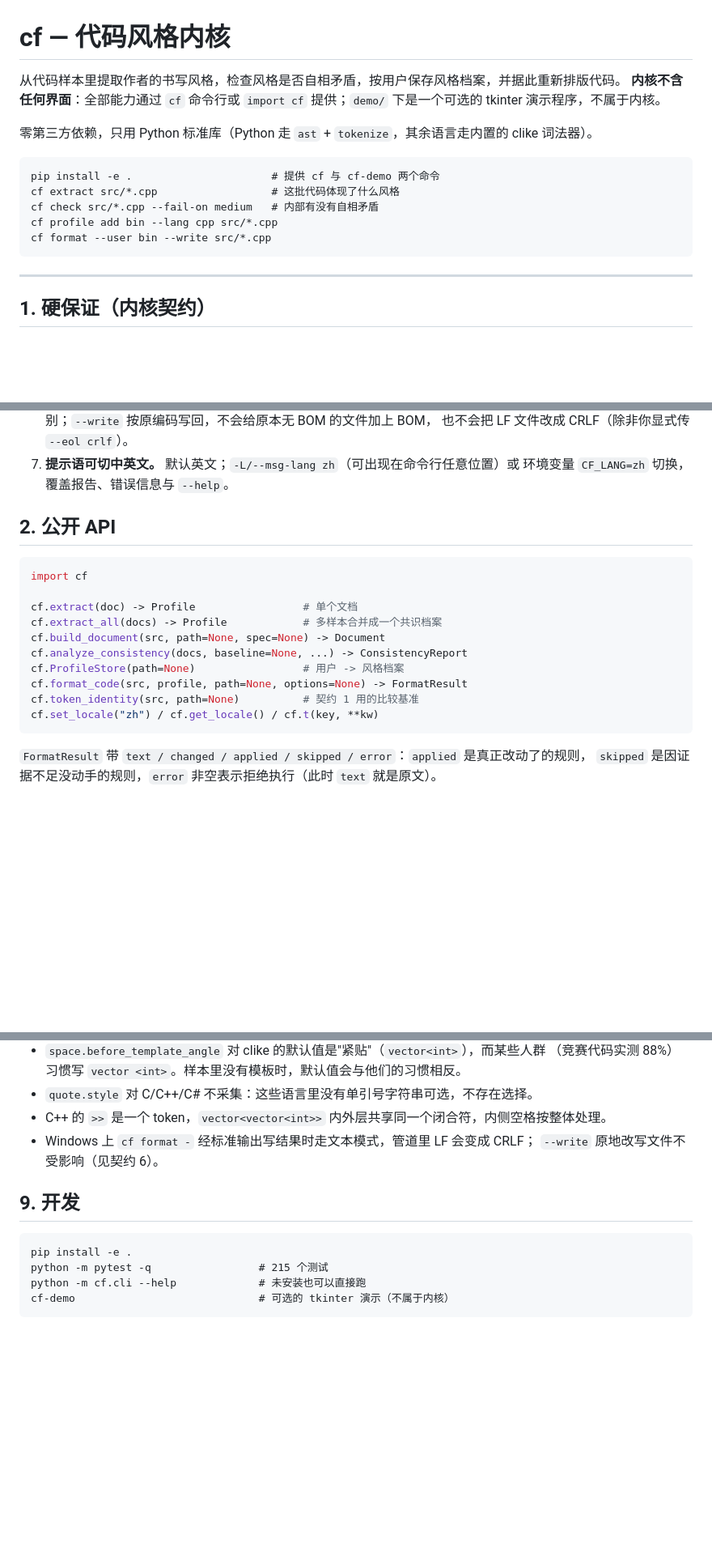
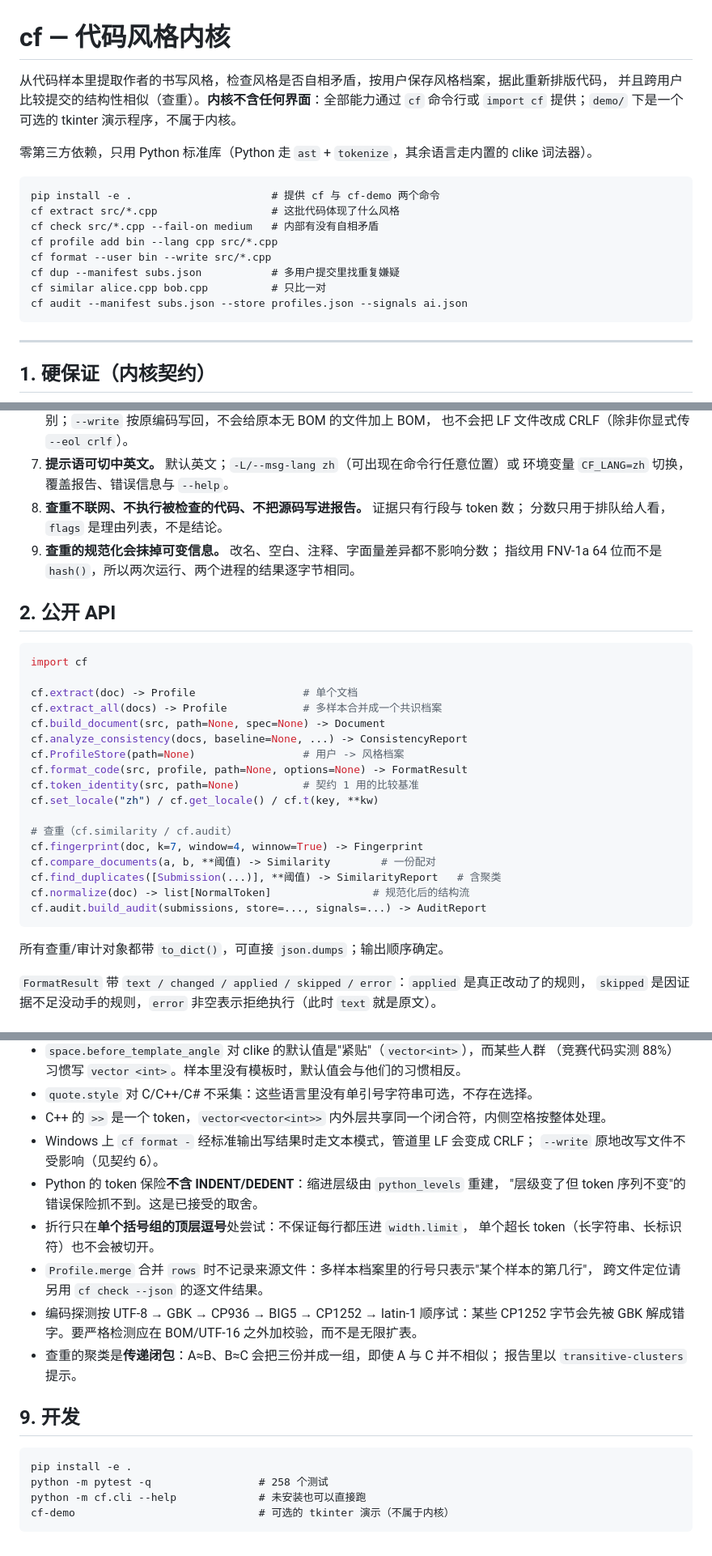
Before and after one commit to bsl-team/AIer-Checker, a Markdown page: README.md, 3 parts joined by grey strips. Shown at 81% size. GitHub-like rendering; blank space fills up the shorter version.

Commit message:
docs: README 补上查重/审计能力与下游列出的已知限制
新增第五项能力与 cf dup / cf similar / cf audit 的命令行说明、similarity
公开 API；契约加两条：查重不联网不执行代码不把源码写进报告，指纹用 FNV-1a
所以跨进程跨次运行逐字节一致（Python 内置 hash() 每进程加盐，做不到）。

同时把下游 §3 的四条限制正式写进文档：Python token 保险不含 INDENT/DEDENT、
折行只在单个括号组顶层逗号处尝试、Profile.merge 的行号不带来源文件、
编码探测顺序的取舍；另加聚类是传递闭包的提醒。测试计数 258。

````diff
--- a/README.md
+++ b/README.md
@@ -1,8 +1,8 @@
 # cf — 代码风格内核
 
-从代码样本里提取作者的书写风格，检查风格是否自相矛盾，按用户保存风格档案，并据此重新排版代码。
-**内核不含任何界面**：全部能力通过 `cf` 命令行或 `import cf` 提供；`demo/` 下是一个可选的
-tkinter 演示程序，不属于内核。
+从代码样本里提取作者的书写风格，检查风格是否自相矛盾，按用户保存风格档案，据此重新排版代码，
+并且跨用户比较提交的结构性相似（查重）。**内核不含任何界面**：全部能力通过 `cf` 命令行或
+`import cf` 提供；`demo/` 下是一个可选的 tkinter 演示程序，不属于内核。
 
 零第三方依赖，只用 Python 标准库（Python 走 `ast` + `tokenize`，其余语言走内置的 clike 词法器）。
 
@@ -12,6 +12,9 @@ cf extract src/*.cpp                  # 这批代码体现了什么风格
 cf check src/*.cpp --fail-on medium   # 内部有没有自相矛盾
 cf profile add bin --lang cpp src/*.cpp
 cf format --user bin --write src/*.cpp
+cf dup --manifest subs.json           # 多用户提交里找重复嫌疑
+cf similar alice.cpp bob.cpp          # 只比一对
+cf audit --manifest subs.json --store profiles.json --signals ai.json
 ```
 
 ---
@@ -40,6 +43,10 @@ cf format --user bin --write src/*.cpp
    也不会把 LF 文件改成 CRLF（除非你显式传 `--eol crlf`）。
 7. **提示语可切中英文。** 默认英文；`-L/--msg-lang zh`（可出现在命令行任意位置）或
    环境变量 `CF_LANG=zh` 切换，覆盖报告、错误信息与 `--help`。
+8. **查重不联网、不执行被检查的代码、不把源码写进报告。** 证据只有行段与 token 数；
+   分数只用于排队给人看，`flags` 是理由列表，不是结论。
+9. **查重的规范化会抹掉可变信息。** 改名、空白、注释、字面量差异都不影响分数；
+   指纹用 FNV-1a 64 位而不是 `hash()`，所以两次运行、两个进程的结果逐字节相同。
 
 ## 2. 公开 API
 
@@ -54,7 +61,16 @@ cf.ProfileStore(path=None)                 # 用户 -> 风格档案
 cf.format_code(src, profile, path=None, options=None) -> FormatResult
 cf.token_identity(src, path=None)          # 契约 1 用的比较基准
 cf.set_locale("zh") / cf.get_locale() / cf.t(key, **kw)
+
+# 查重（cf.similarity / cf.audit）
+cf.fingerprint(doc, k=7, window=4, winnow=True) -> Fingerprint
+cf.compare_documents(a, b, **阈值) -> Similarity        # 一份配对
+cf.find_duplicates([Submission(...)], **阈值) -> SimilarityReport   # 含聚类
+cf.normalize(doc) -> list[NormalToken]                # 规范化后的结构流
+cf.audit.build_audit(submissions, store=..., signals=...) -> AuditReport
 ```
+
+所有查重/审计对象都带 `to_dict()`，可直接 `json.dumps`；输出顺序确定。
 
 `FormatResult` 带 `text / changed / applied / skipped / error`：`applied` 是真正改动了的规则，
 `skipped` 是因证据不足没动手的规则，`error` 非空表示拒绝执行（此时 `text` 就是原文）。
@@ -136,12 +156,22 @@ Python 支持最全（`tokenize` + `ast` 双路），其余语言共用一套 cl
 * C++ 的 `>>` 是一个 token，`vector<vector<int>>` 内外层共享同一个闭合符，内侧空格按整体处理。
 * Windows 上 `cf format -` 经标准输出写结果时走文本模式，管道里 LF 会变成 CRLF；
   `--write` 原地改写文件不受影响（见契约 6）。
+* Python 的 token 保险**不含 INDENT/DEDENT**：缩进层级由 `python_levels` 重建，
+  "层级变了但 token 序列不变"的错误保险抓不到。这是已接受的取舍。
+* 折行只在**单个括号组的顶层逗号**处尝试：不保证每行都压进 `width.limit`，
+  单个超长 token（长字符串、长标识符）也不会被切开。
+* `Profile.merge` 合并 `rows` 时不记录来源文件：多样本档案里的行号只表示"某个样本的第几行"，
+  跨文件定位请另用 `cf check --json` 的逐文件结果。
+* 编码探测按 UTF-8 → GBK → CP936 → BIG5 → CP1252 → latin-1 顺序试：某些 CP1252 字节会先被
+  GBK 解成错字。要严格检测应在 BOM/UTF-16 之外加校验，而不是无限扩表。
+* 查重的聚类是**传递闭包**：A≈B、B≈C 会把三份并成一组，即使 A 与 C 并不相似；
+  报告里以 `transitive-clusters` 提示。
 
 ## 9. 开发
 
 ```
 pip install -e .
-python -m pytest -q                 # 215 个测试
+python -m pytest -q                 # 258 个测试
 python -m cf.cli --help             # 未安装也可以直接跑
 cf-demo                             # 可选的 tkinter 演示（不属于内核）
 ```
````
Also changed, not shown: other parts of README.md (+9 -5 lines).
